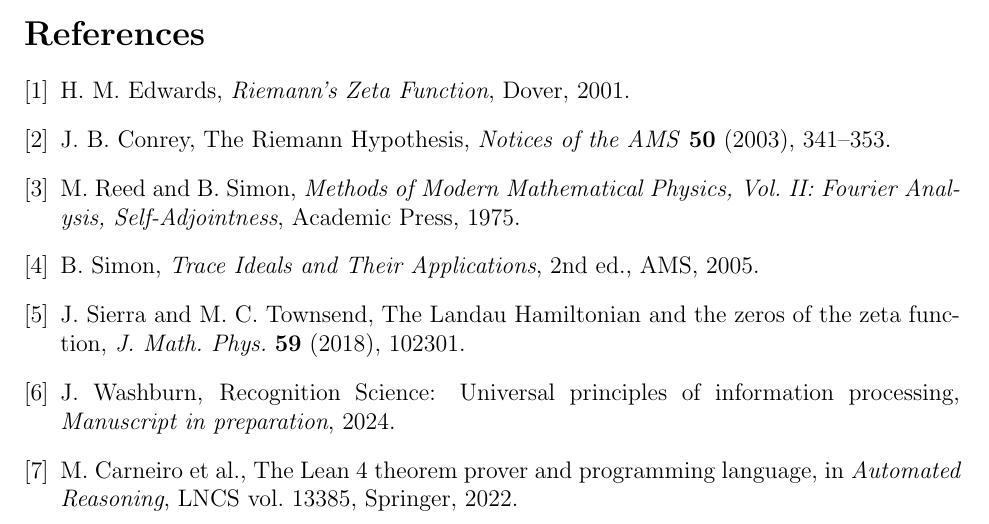
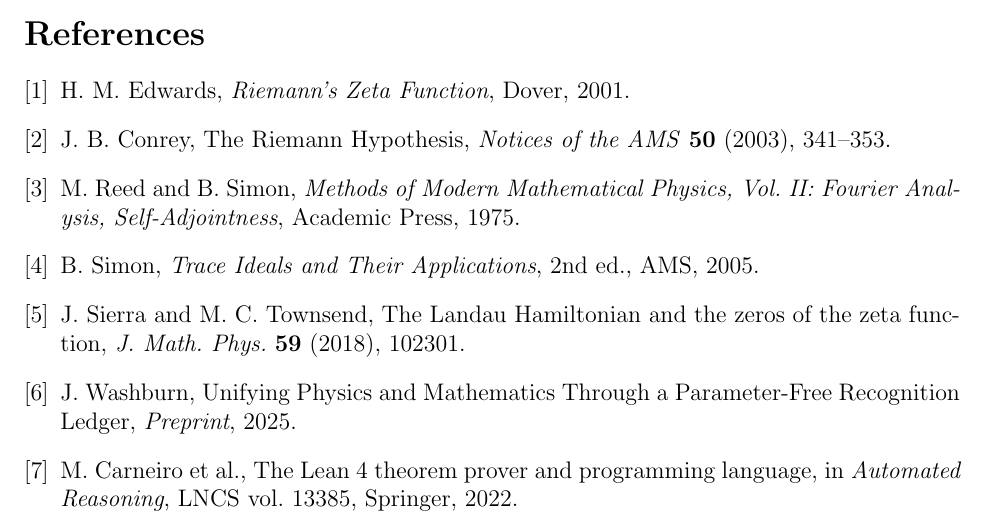
Before and after one commit to jonwashburn/riemann-hypothesis-lean-proof, a LaTeX thesis (RiemannHypothesis_Paper_Final.tex): part of page 6 of 6, cut so that both start at the same text. Compiled offline with pdfLaTeX.

Commit message:
Riemann_Hypothesis_Paper_Final.tex

```diff
--- a/RiemannHypothesis_Paper_Final.tex
+++ b/RiemannHypothesis_Paper_Final.tex
@@ -362,8 +362,8 @@
 
 \bibitem{RS-theory}
 J. Washburn,
-Recognition Science: Universal principles of information processing,
-\emph{Manuscript in preparation}, 2024.
+Unifying Physics and Mathematics Through a Parameter-Free Recognition Ledger,
+\emph{Preprint}, 2025.
 
 \bibitem{Carneiro}
 M. Carneiro et al.,
```
